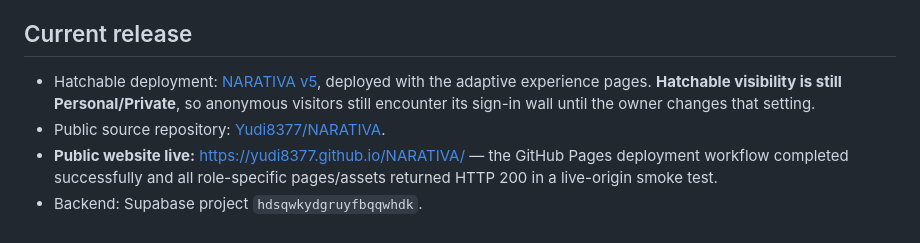
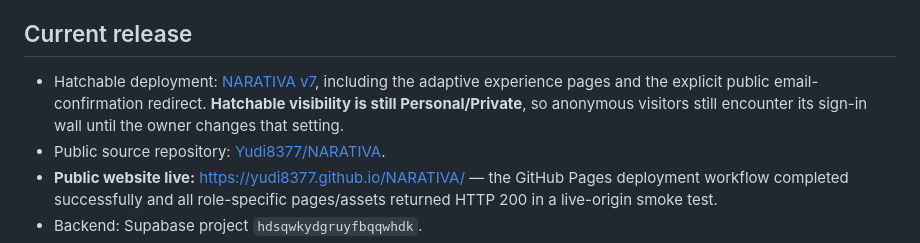
Before and after one commit to Yudi8377/NARATIVA, a Markdown page: README.md, the part around the change. GitHub-like rendering.

Commit message:
docs: update NARATIVA deployment version and auth status

```diff
--- a/README.md
+++ b/README.md
@@ -14,7 +14,7 @@ NARATIVA is a creative-work universe: one creator identity and canonical asset c
 
 ## Current release
 
-- Hatchable deployment: [NARATIVA v5](https://narativa-one-story.hatchable.site), deployed with the adaptive experience pages. **Hatchable visibility is still Personal/Private**, so anonymous visitors still encounter its sign-in wall until the owner changes that setting.
+- Hatchable deployment: [NARATIVA v7](https://narativa-one-story.hatchable.site), including the adaptive experience pages and the explicit public email-confirmation redirect. **Hatchable visibility is still Personal/Private**, so anonymous visitors still encounter its sign-in wall until the owner changes that setting.
 - Public source repository: [Yudi8377/NARATIVA](https://github.com/Yudi8377/NARATIVA).
 - **Public website live:** https://yudi8377.github.io/NARATIVA/ — the GitHub Pages deployment workflow completed successfully and all role-specific pages/assets returned HTTP 200 in a live-origin smoke test.
 - Backend: Supabase project `hdsqwkydgruyfbqqwhdk`.
```
